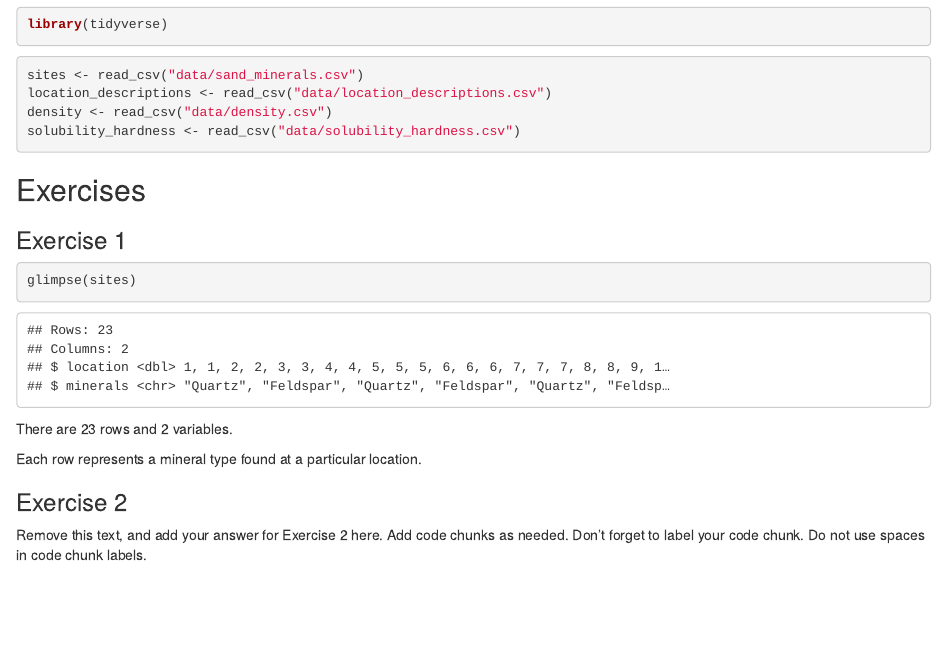
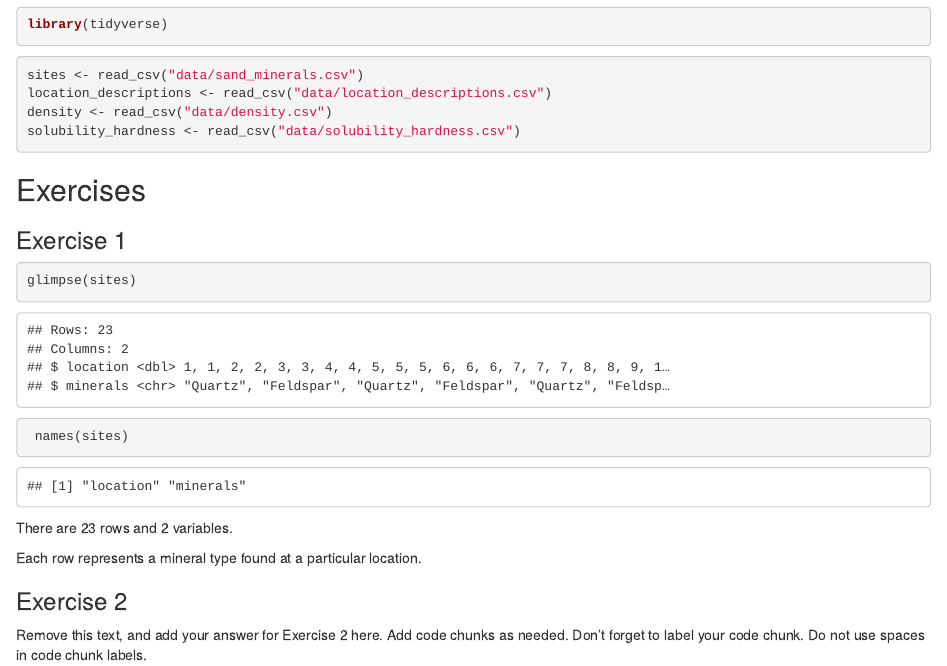
Before and after one commit to Djinor/Team-data-scientist, an R Markdown document (u1-u2-u3-review-starter.Rmd): the page in a window 1100 px wide, from 170 px down. Rendered offline with R 4.5, knitr and Pandoc, with nearby package versions.

Commit message:
Last step of exercise 1

````diff
--- a/u1-u2-u3-review-starter.Rmd
+++ b/u1-u2-u3-review-starter.Rmd
@@ -25,7 +25,11 @@
 ```{r inspect-sand-minerals}
 glimpse(sites)
 
+ names(sites)
 ```
+
+
+
 There are 23 rows and 2 variables.
 
 Each row represents a mineral type found at a particular location.
````
